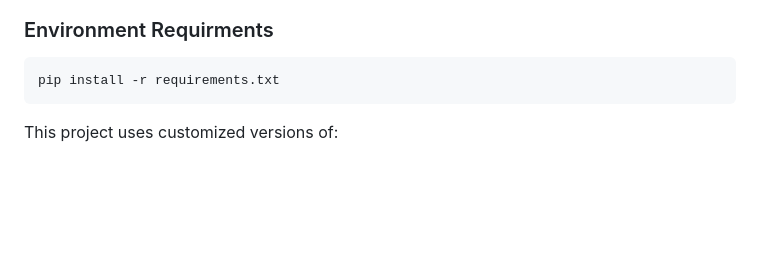
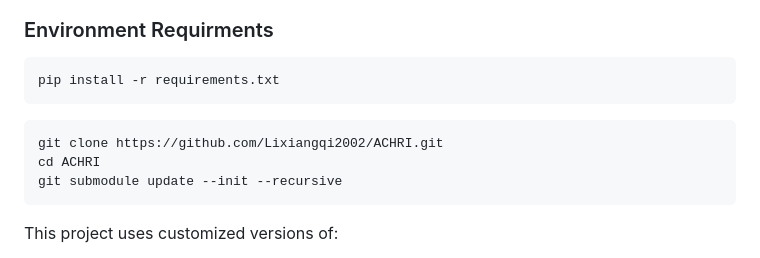
Before and after one commit to Lixiangqi2002/ACHRI, a Markdown page: README.md, the part around the change. Rendered like a GitHub page; blank space fills up the shorter version.

Commit message:
Add submodules: PhysioKit and PyThermalCamera-Segmentation

````diff
--- a/README.md
+++ b/README.md
@@ -213,7 +213,11 @@ True: 1.0000, Predicted: 0.3693, Error: -0.6307
 ```
 pip install -r requirements.txt
 ```
-
+```
+git clone https://github.com/Lixiangqi2002/ACHRI.git
+cd ACHRI
+git submodule update --init --recursive
+```
 This project uses customized versions of:
 - [PhysioKit (modified)](https://github.com/Lixiangqi2002/PhysioKit)
 - [PyThermalCamera-Segmentation (modified)](https://github.com/Lixiangqi2002/PyThermalCamera-Segmentation)
````
